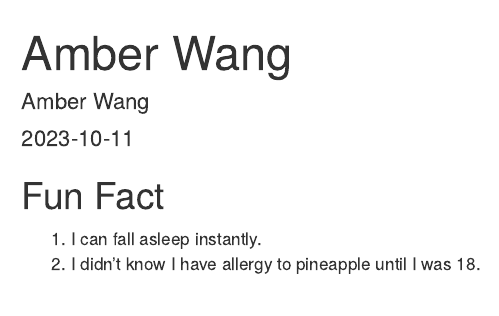
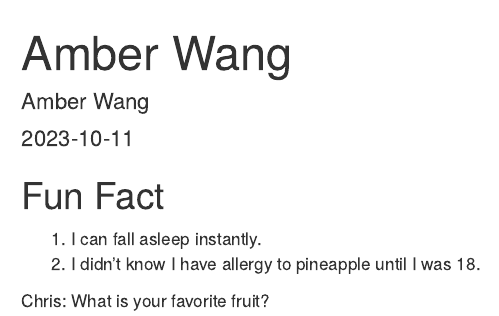
Before and after one commit to PSTAT197-F23/group-sandbox-team3-section2, an R Markdown document (class-activity/Amber Wang.Rmd): the page in a window 1100 px wide, from its top. Rendered offline with R 4.5, knitr and Pandoc, with nearby package versions.

Commit message:
Update Amber Wang.Rmd

```diff
--- a/class-activity/Amber Wang.Rmd
+++ b/class-activity/Amber Wang.Rmd
@@ -12,3 +12,5 @@ knitr::opts_chunk$set(echo = TRUE)
 ## Fun Fact
 1. I can fall asleep instantly.
 2. I didn't know I have allergy to pineapple until I was 18.
+
+Chris: What is your favorite fruit?
```
